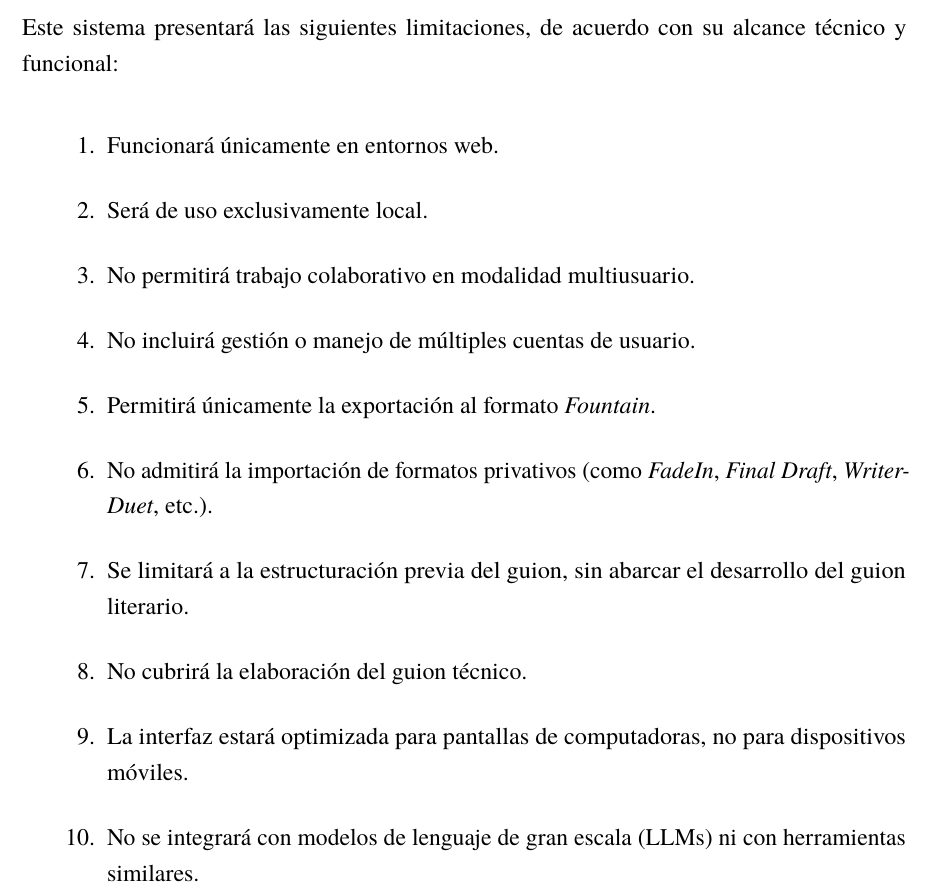
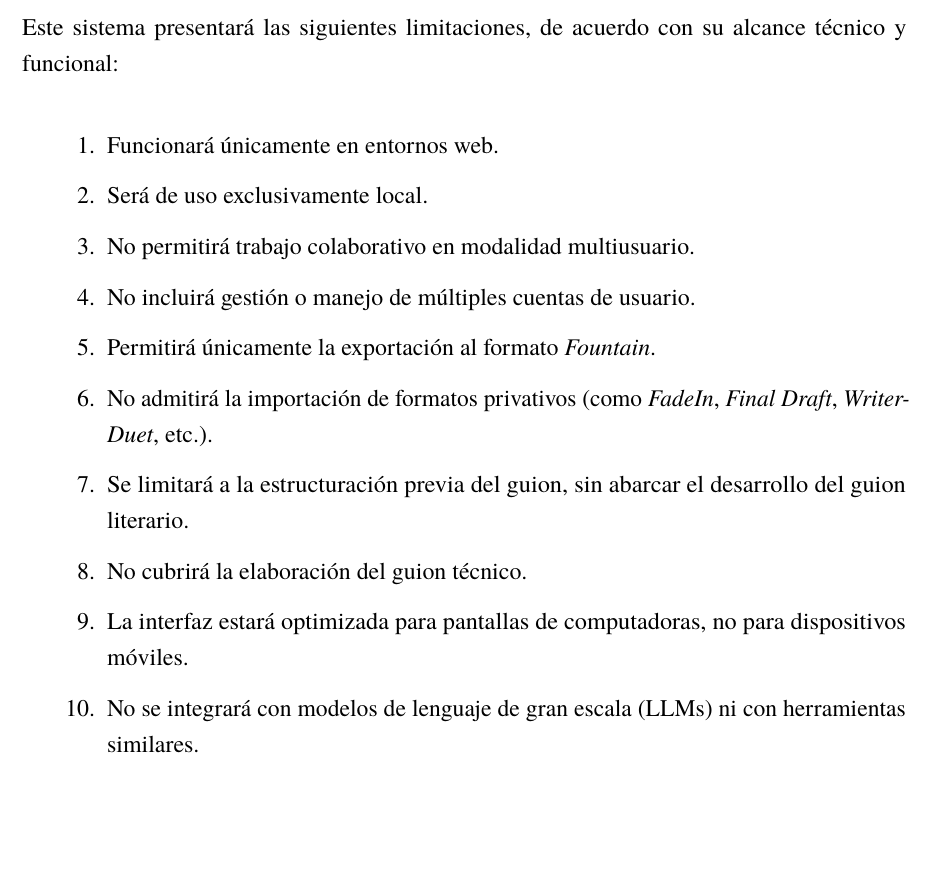
Before and after one commit to Dreamink-SNPP/BookThesis, a LaTeX document (src/Libro.tex): part of page 13 of 41, cut so that both start at the same text, the shorter picture padded with empty space. Compiled offline with LuaLaTeX.

Commit message:
Reduce items separation to 0.2em on Limitaciones section

```diff
--- a/src/Libro.tex
+++ b/src/Libro.tex
@@ -238,7 +238,7 @@
 
 	Este sistema presentará las siguientes limitaciones, de acuerdo con su alcance técnico y funcional:
 
-	\begin{enumerate}[label=\arabic*., leftmargin=1.5cm, itemsep=0.8em]
+	\begin{enumerate}[label=\arabic*., leftmargin=1.5cm, itemsep=0.2em]
 		\item Funcionará únicamente en entornos web.
 		\item Será de uso exclusivamente local.
 		\item No permitirá trabajo colaborativo en modalidad multiusuario.
```
